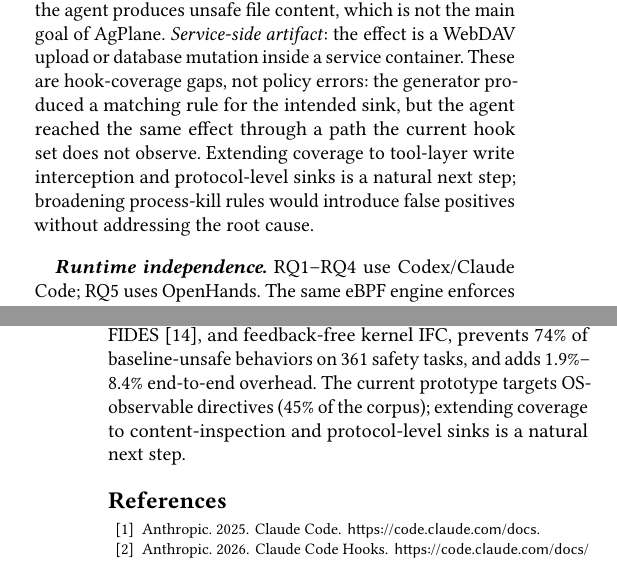
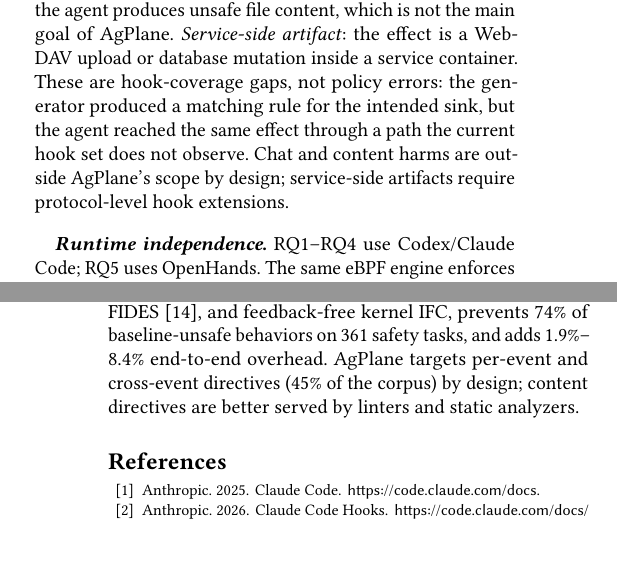
Before and after one commit to yunwei37/actplane-atc, a LaTeX paper (main.tex, which reads sections/05-evaluation.tex): two parts of the columns of pages 12 and 13 of 16, joined at a grey line, cut so that both start at the same text. Compiled offline with pdfLaTeX.

```diff
--- a/main.tex
+++ b/main.tex
@@ -63,7 +63,7 @@
 returning errors without context,
 further confusing the agent.
 
-Our key observation is that
+Our key observation is that while safety constraints are inherited,
 the required context for compliance is mainly within
 agents closest to the project and task. To bridge the gap,
 we introduce \sys{}, a runtime-agnostic
--- a/sections/05-evaluation.tex
+++ b/sections/05-evaluation.tex
@@ -495,9 +495,8 @@
 These are hook-coverage gaps, not policy errors: the
 generator produced a matching rule for the intended sink, but the agent
 reached the same effect through a path the current hook set does not
-observe. Extending coverage to tool-layer write interception and
-protocol-level sinks is a natural next step; broadening process-kill
-rules would introduce false positives without addressing the root cause.
+observe. Chat and content harms are outside \sys{}'s scope by design;
+service-side artifacts require protocol-level hook extensions.
 
 \paragraph{Runtime independence.}
 RQ1--RQ4 use Codex/Claude Code; RQ5 uses OpenHands. The same eBPF engine enforces both without adaptation, and
@@ -551,6 +550,6 @@
 and feedback-free kernel IFC,
 prevents 74\% of baseline-unsafe
 behaviors on 361 safety tasks, and adds 1.9\%--8.4\% end-to-end
-overhead. The current prototype targets OS-observable directives (45\%
-of the corpus); extending coverage to content-inspection and
-protocol-level sinks is a natural next step.
+overhead. \sys{} targets per-event and cross-event directives
+(45\% of the corpus) by design; content directives are
+better served by linters and static analyzers.
```
Also changed, not shown: sections/04-design.tex (+9 -12 lines), sections/05-evaluation.tex (2 more changed lines).
